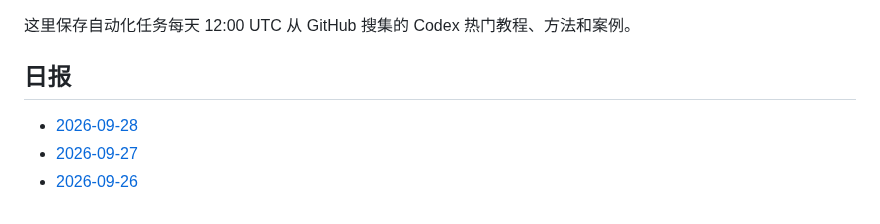
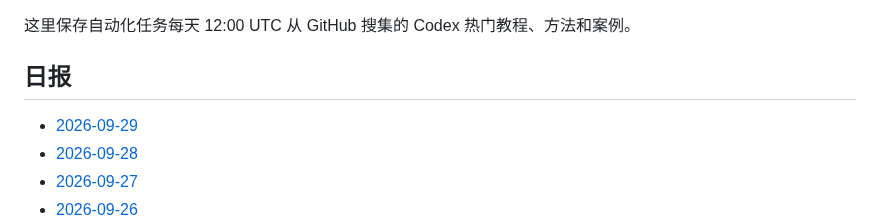
Before and after one commit to thats-ok-apple/test-for-Codex, a Markdown page: codex-github-digest/digests/README.md, the part around the change. Rendered like a GitHub page.

Commit message:
chore: update codex github digest

```diff
--- a/codex-github-digest/digests/README.md
+++ b/codex-github-digest/digests/README.md
@@ -4,6 +4,7 @@
 
 ## 日报
 
+- [2026-09-29](2026-09-29.md)
 - [2026-09-28](2026-09-28.md)
 - [2026-09-27](2026-09-27.md)
 - [2026-09-26](2026-09-26.md)
```
Also changed, not shown: codex-github-digest/digests/2026-09-29.md (added, +86 -0 lines).
